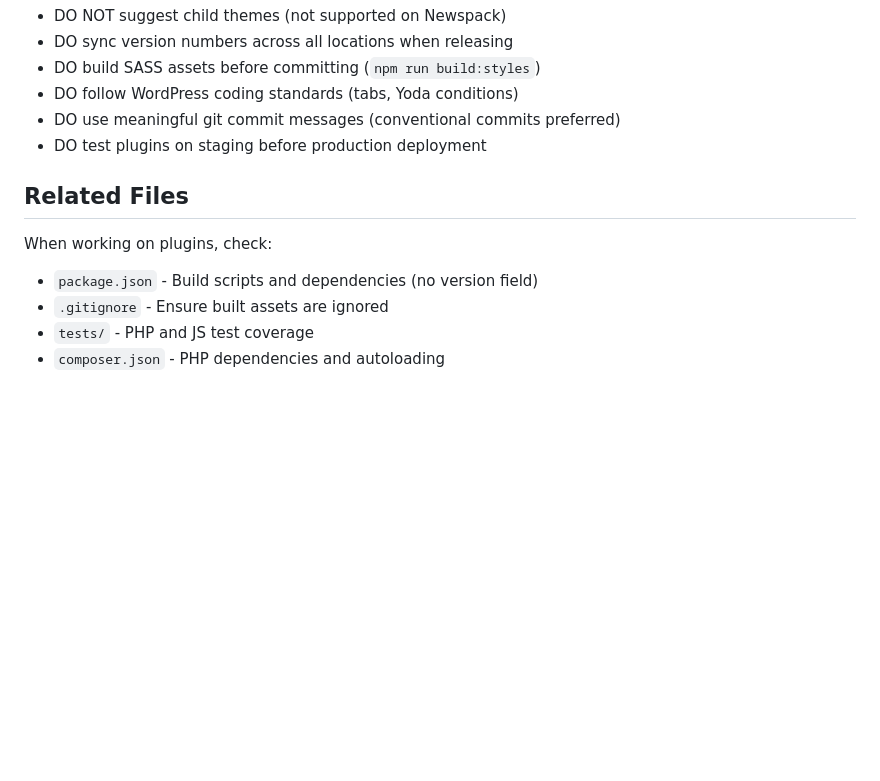
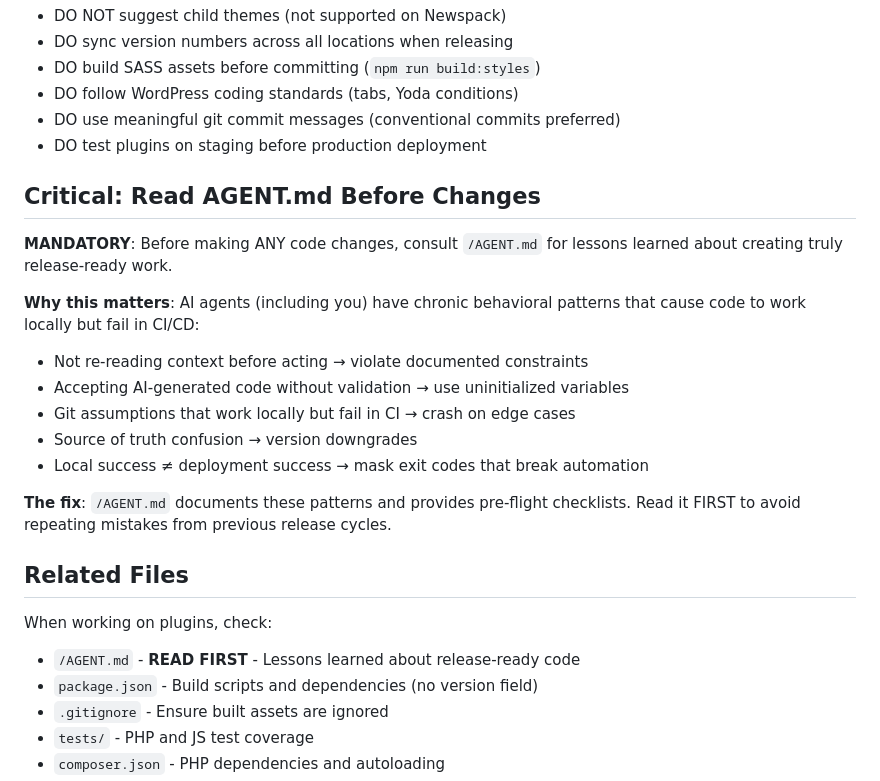
Before and after one commit to OpenNews/emergencymode.news, a Markdown page: .github/agents/EMFNAgent.agent.md, the part around the change. Drawn GitHub-style; blank space fills up the shorter version.

Commit message:
docs: add EMFNAgent usage guidelines and best practices for code changes

```diff
--- a/.github/agents/EMFNAgent.agent.md
+++ b/.github/agents/EMFNAgent.agent.md
@@ -102,9 +102,23 @@ private function __construct() {
 - DO use meaningful git commit messages (conventional commits preferred)
 - DO test plugins on staging before production deployment
 
+## Critical: Read AGENT.md Before Changes
+
+**MANDATORY**: Before making ANY code changes, consult `/AGENT.md` for lessons learned about creating truly release-ready work.
+
+**Why this matters**: AI agents (including you) have chronic behavioral patterns that cause code to work locally but fail in CI/CD:
+- Not re-reading context before acting → violate documented constraints
+- Accepting AI-generated code without validation → use uninitialized variables
+- Git assumptions that work locally but fail in CI → crash on edge cases
+- Source of truth confusion → version downgrades
+- Local success ≠ deployment success → mask exit codes that break automation
+
+**The fix**: `/AGENT.md` documents these patterns and provides pre-flight checklists. Read it FIRST to avoid repeating mistakes from previous release cycles.
+
 ## Related Files
 
 When working on plugins, check:
+- `/AGENT.md` - **READ FIRST** - Lessons learned about release-ready code
 - `package.json` - Build scripts and dependencies (no version field)
 - `.gitignore` - Ensure built assets are ignored
 - `tests/` - PHP and JS test coverage
```
Also changed, not shown: .github/agents/README.md (added, +43 -0 lines).
